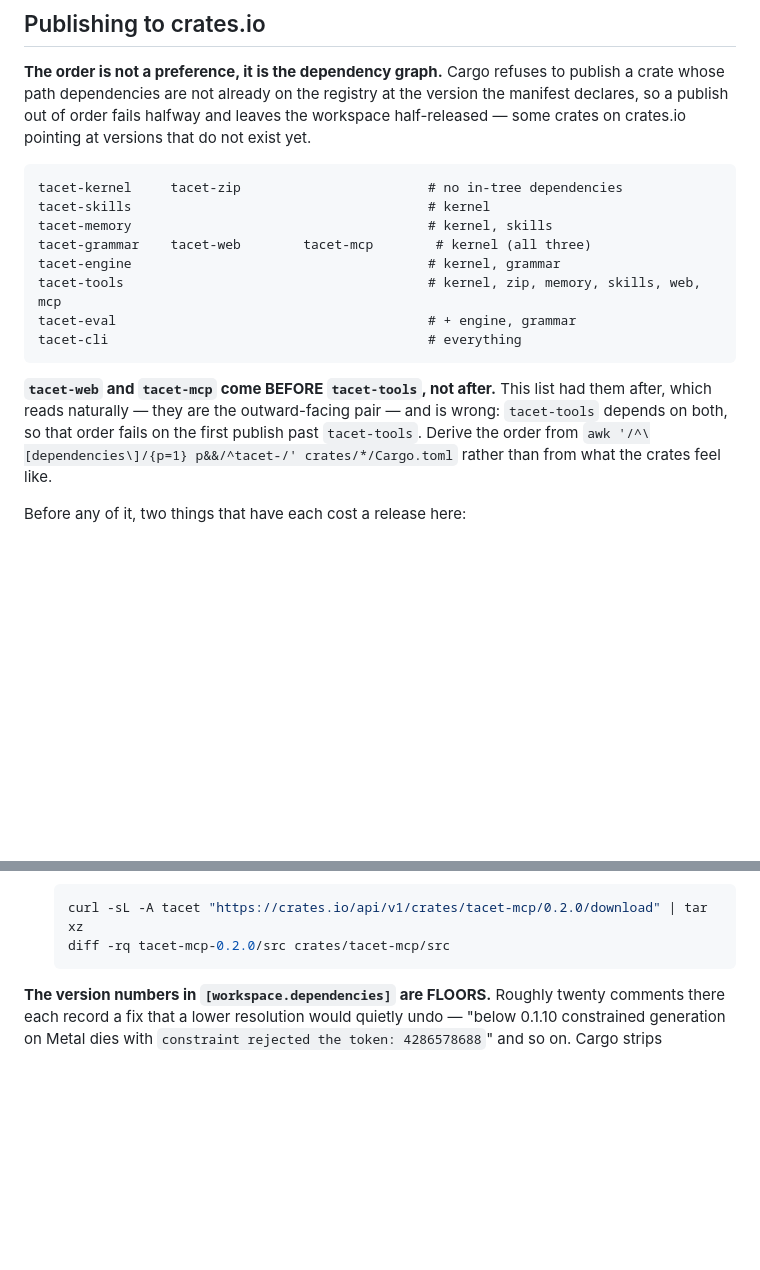
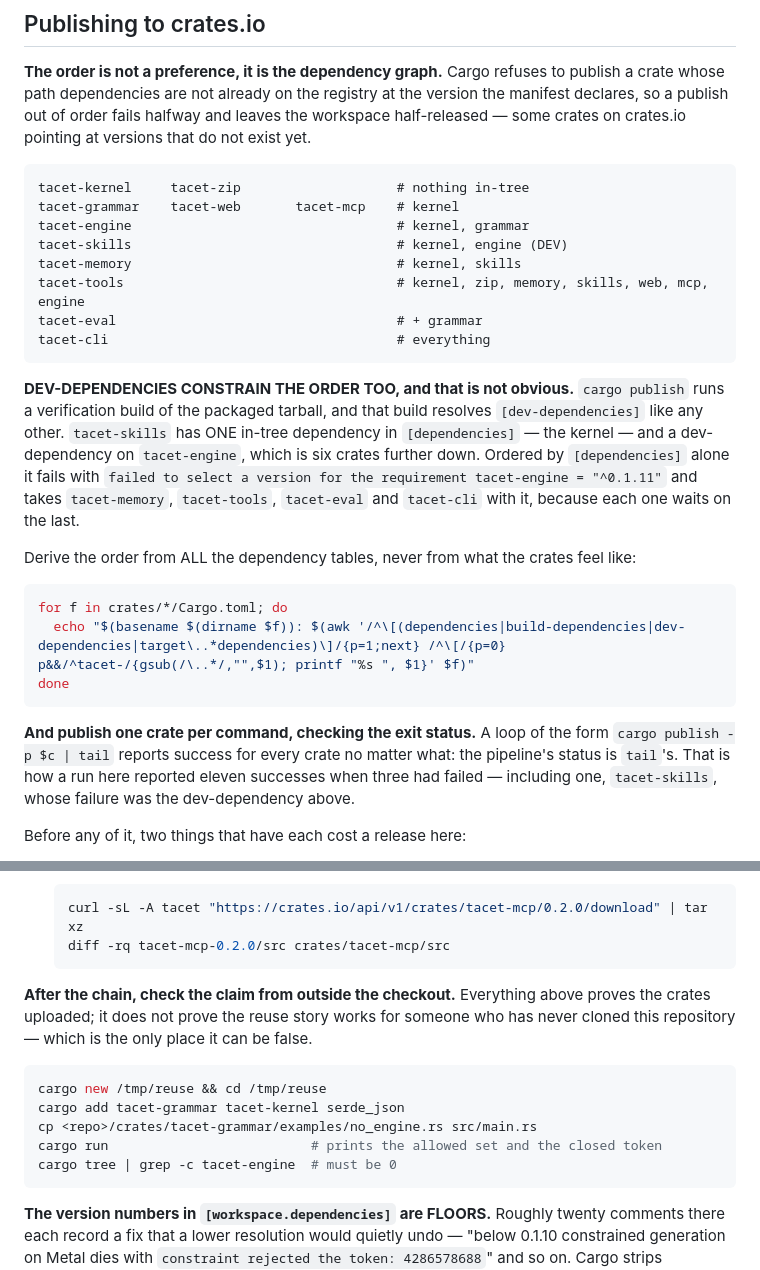
Before and after one commit to farukciftler/tacet-cli, a Markdown page: CONTRIBUTING.md, 2 parts joined by grey strips. GitHub-like rendering; blank space fills up the shorter version.

````diff
--- a/CONTRIBUTING.md
+++ b/CONTRIBUTING.md
@@ -194,22 +194,39 @@ the workspace half-released — some crates on crates.io pointing at versions th
 do not exist yet.
 
 ```
-tacet-kernel     tacet-zip                        # no in-tree dependencies
-tacet-skills                                      # kernel
-tacet-memory                                      # kernel, skills
-tacet-grammar    tacet-web        tacet-mcp        # kernel (all three)
-tacet-engine                                      # kernel, grammar
-tacet-tools                                       # kernel, zip, memory, skills, web, mcp
-tacet-eval                                        # + engine, grammar
-tacet-cli                                         # everything
+tacet-kernel     tacet-zip                    # nothing in-tree
+tacet-grammar    tacet-web       tacet-mcp    # kernel
+tacet-engine                                  # kernel, grammar
+tacet-skills                                  # kernel, engine (DEV)
+tacet-memory                                  # kernel, skills
+tacet-tools                                   # kernel, zip, memory, skills, web, mcp, engine
+tacet-eval                                    # + grammar
+tacet-cli                                     # everything
 ```
 
-**`tacet-web` and `tacet-mcp` come BEFORE `tacet-tools`, not after.** This list
-had them after, which reads naturally — they are the outward-facing pair — and is
-wrong: `tacet-tools` depends on both, so that order fails on the first publish
-past `tacet-tools`. Derive the order from
-`awk '/^\[dependencies\]/{p=1} p&&/^tacet-/' crates/*/Cargo.toml` rather than
-from what the crates feel like.
+**DEV-DEPENDENCIES CONSTRAIN THE ORDER TOO, and that is not obvious.** `cargo
+publish` runs a verification build of the packaged tarball, and that build
+resolves `[dev-dependencies]` like any other. `tacet-skills` has ONE in-tree
+dependency in `[dependencies]` — the kernel — and a dev-dependency on
+`tacet-engine`, which is six crates further down. Ordered by `[dependencies]`
+alone it fails with `failed to select a version for the requirement
+tacet-engine = "^0.1.11"` and takes `tacet-memory`, `tacet-tools`, `tacet-eval`
+and `tacet-cli` with it, because each one waits on the last.
+
+Derive the order from ALL the dependency tables, never from what the crates feel
+like:
+
+```bash
+for f in crates/*/Cargo.toml; do
+  echo "$(basename $(dirname $f)): $(awk '/^\[(dependencies|build-dependencies|dev-dependencies|target\..*dependencies)\]/{p=1;next} /^\[/{p=0} p&&/^tacet-/{gsub(/\..*/,"",$1); printf "%s ", $1}' $f)"
+done
+```
+
+**And publish one crate per command, checking the exit status.** A loop of the
+form `cargo publish -p $c | tail` reports success for every crate no matter what:
+the pipeline's status is `tail`'s. That is how a run here reported eleven
+successes when three had failed — including one, `tacet-skills`, whose failure
+was the dev-dependency above.
 
 Before any of it, two things that have each cost a release here:
 
@@ -238,6 +255,18 @@ Before any of it, two things that have each cost a release here:
    diff -rq tacet-mcp-0.2.0/src crates/tacet-mcp/src
    ```
 
+**After the chain, check the claim from outside the checkout.** Everything above
+proves the crates uploaded; it does not prove the reuse story works for someone
+who has never cloned this repository — which is the only place it can be false.
+
+```bash
+cargo new /tmp/reuse && cd /tmp/reuse
+cargo add tacet-grammar tacet-kernel serde_json
+cp <repo>/crates/tacet-grammar/examples/no_engine.rs src/main.rs
+cargo run                          # prints the allowed set and the closed token
+cargo tree | grep -c tacet-engine  # must be 0
+```
+
 **The version numbers in `[workspace.dependencies]` are FLOORS.** Roughly twenty
 comments there each record a fix that a lower resolution would quietly undo —
 "below 0.1.10 constrained generation on Metal dies with `constraint rejected the
````
Also changed, not shown: README.md (+20 -13 lines), crates/tacet-cli/README.md (+20 -13 lines).
